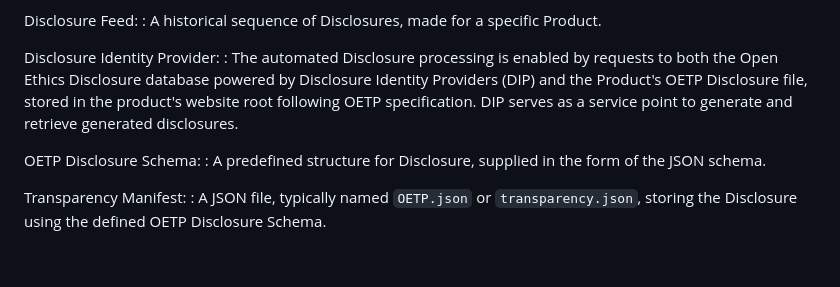
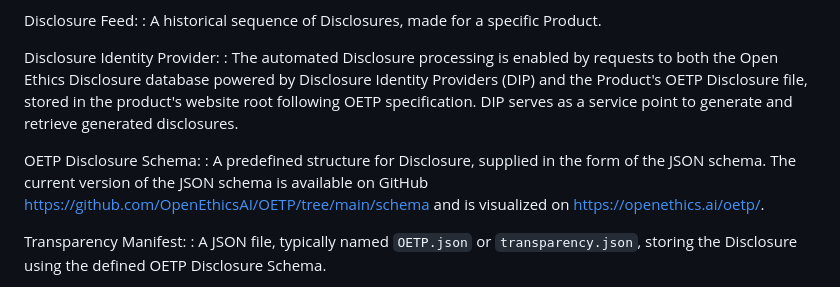
Before and after one commit to OpenEthicsAI/OETP, a Markdown page: draft-lukianets-open-ethics-transparency-protocol.md, the part around the change. Rendered like a GitHub page; blank space fills up the shorter version.

Commit message:
Added references to the JSON Schema and its visualization

```diff
--- a/draft-lukianets-open-ethics-transparency-protocol.md
+++ b/draft-lukianets-open-ethics-transparency-protocol.md
@@ -79,7 +79,7 @@ Disclosure Identity Provider:
 : The automated Disclosure processing is enabled by requests to both the Open Ethics Disclosure database powered by Disclosure Identity Providers (DIP) and the Product's OETP Disclosure file, stored in the product's website root following OETP specification. DIP serves as a service point to generate and retrieve generated disclosures.
 
 OETP Disclosure Schema:
-: A predefined structure for Disclosure, supplied in the form of the JSON schema.
+: A predefined structure for Disclosure, supplied in the form of the JSON schema. The current version of the JSON schema is available on GitHub [https://github.com/OpenEthicsAI/OETP/tree/main/schema](https://github.com/OpenEthicsAI/OETP/tree/main/schema) and is visualized on [https://openethics.ai/oetp/](https://openethics.ai/oetp/).
 
 Transparency Manifest:
 : A JSON file, typically named `OETP.json` or `transparency.json`, storing the Disclosure using the defined OETP Disclosure Schema.
```
